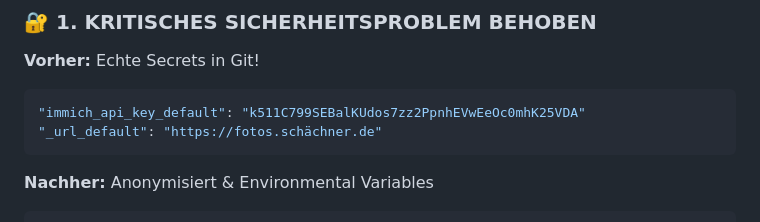
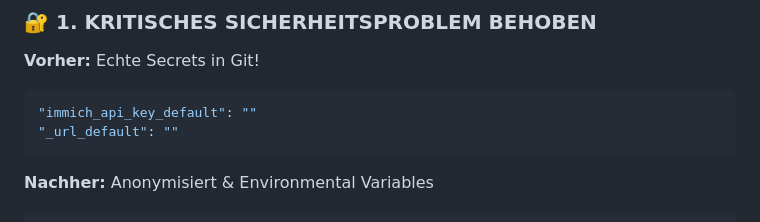
Before and after one commit to SchBenedikt/mynd, a Markdown page: REORGANIZATION_FINAL_SUMMARY.md, the part around the change. GitHub-like rendering.

Commit message:
REORGANIZATION_FINAL_SUMMARY.md aktualisieren

````diff
--- a/REORGANIZATION_FINAL_SUMMARY.md
+++ b/REORGANIZATION_FINAL_SUMMARY.md
@@ -10,8 +10,8 @@
 
 **Vorher:** Echte Secrets in Git!
 ```json
-"immich_api_key_default": "k511C799SEBalKUdos7zz2PpnhEVwEeOc0mhK25VDA"
-"_url_default": "https://fotos.schächner.de"
+"immich_api_key_default": ""
+"_url_default": ""
 ```
 
 **Nachher:** Anonymisiert & Environmental Variables
````
